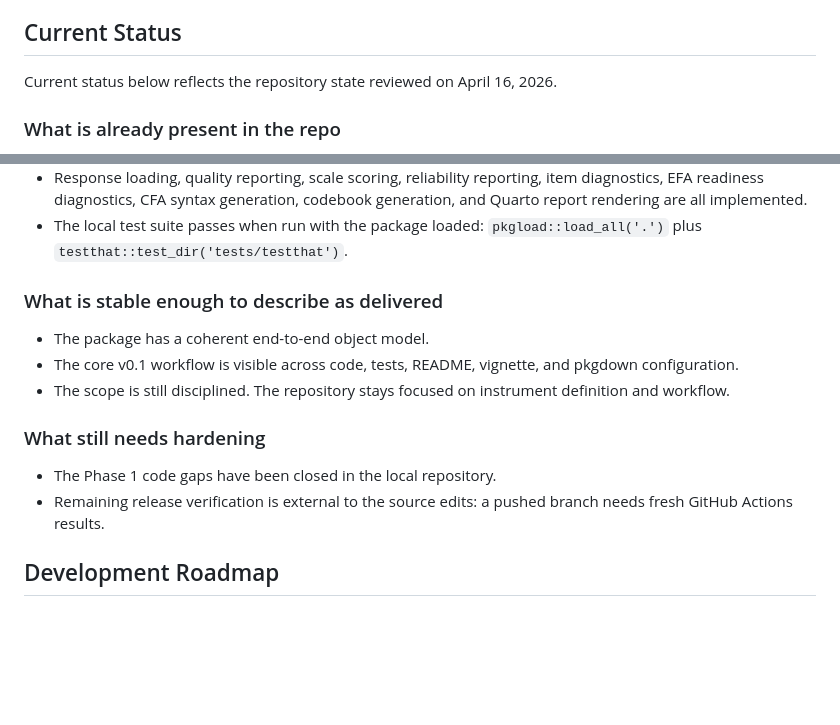
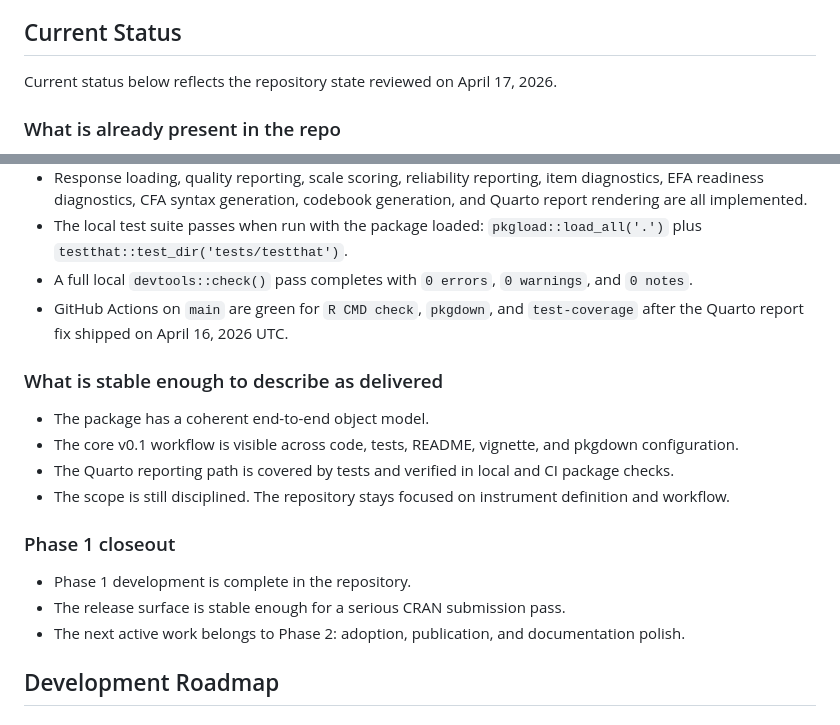
Before and after one commit to MohammedAliSharafuddin/surveyframe, a Markdown page: roadmap.md, 2 parts joined by grey strips. Rendered like a GitHub page; blank space fills up the shorter version.

Commit message:
Mark Phase 1 complete

```diff
--- a/roadmap.md
+++ b/roadmap.md
@@ -46,7 +46,7 @@ core package.
 
 ## Current Status
 
-Current status below reflects the repository state reviewed on April 16, 2026.
+Current status below reflects the repository state reviewed on April 17, 2026.
 
 ### What is already present in the repo
 
@@ -65,20 +65,27 @@ Current status below reflects the repository state reviewed on April 16, 2026.
   codebook generation, and Quarto report rendering are all implemented.
 - The local test suite passes when run with the package loaded:
   `pkgload::load_all('.')` plus `testthat::test_dir('tests/testthat')`.
+- A full local `devtools::check()` pass completes with `0 errors`,
+  `0 warnings`, and `0 notes`.
+- GitHub Actions on `main` are green for `R CMD check`, `pkgdown`, and
+  `test-coverage` after the Quarto report fix shipped on April 16, 2026 UTC.
 
 ### What is stable enough to describe as delivered
 
 - The package has a coherent end-to-end object model.
 - The core v0.1 workflow is visible across code, tests, README, vignette, and
   pkgdown configuration.
+- The Quarto reporting path is covered by tests and verified in local and CI
+  package checks.
 - The scope is still disciplined. The repository stays focused on instrument
   definition and workflow.
 
-### What still needs hardening
+### Phase 1 closeout
 
-- The Phase 1 code gaps have been closed in the local repository.
-- Remaining release verification is external to the source edits:
-  a pushed branch needs fresh GitHub Actions results.
+- Phase 1 development is complete in the repository.
+- The release surface is stable enough for a serious CRAN submission pass.
+- The next active work belongs to Phase 2: adoption, publication, and
+  documentation polish.
 
 ## Development Roadmap
 
```
Also changed, not shown: todo.md (+10 -5 lines).
